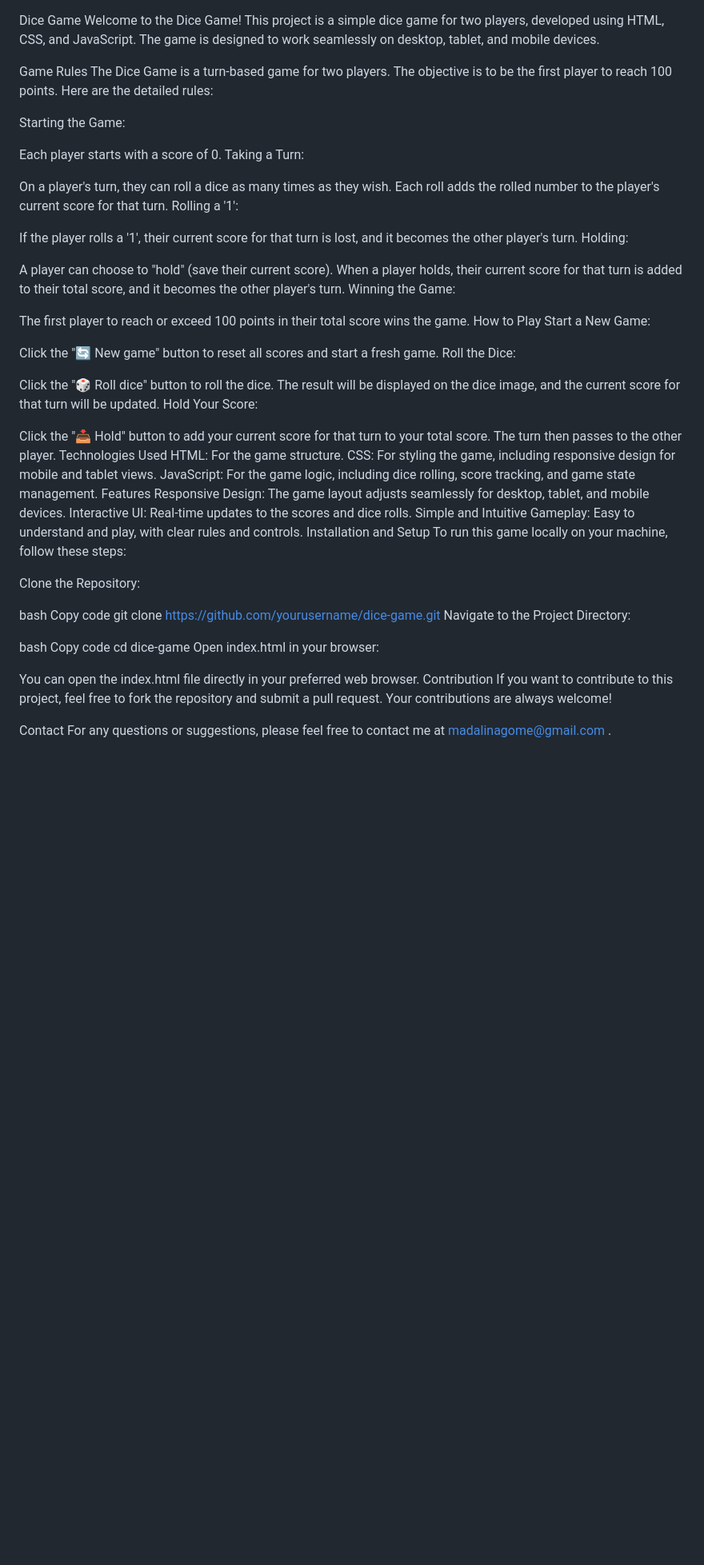
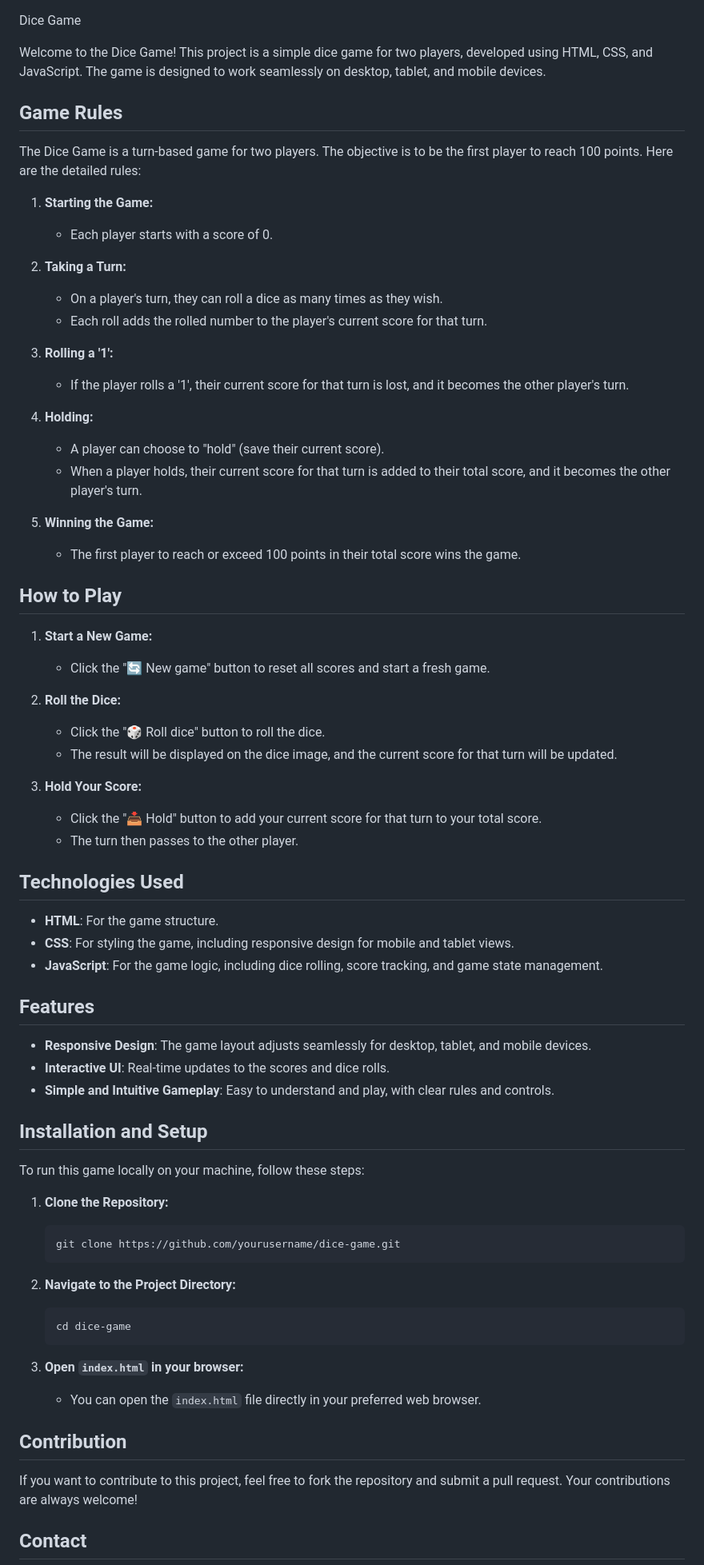
Before and after one commit to madalinagomei/diceGame, a Markdown page: README.md, the part around the change printed below. Shown: that part at 80% size. Drawn GitHub-style; blank space fills up the shorter version.

````diff
--- a/README.md
+++ b/README.md
@@ -1,65 +1,73 @@
 Dice Game
+
 Welcome to the Dice Game! This project is a simple dice game for two players, developed using HTML, CSS, and JavaScript. The game is designed to work seamlessly on desktop, tablet, and mobile devices.
 
-Game Rules
+## Game Rules
+
 The Dice Game is a turn-based game for two players. The objective is to be the first player to reach 100 points. Here are the detailed rules:
 
-Starting the Game:
+1. **Starting the Game:**
+   - Each player starts with a score of 0.
 
-Each player starts with a score of 0.
-Taking a Turn:
+2. **Taking a Turn:**
+   - On a player's turn, they can roll a dice as many times as they wish.
+   - Each roll adds the rolled number to the player's current score for that turn.
 
-On a player's turn, they can roll a dice as many times as they wish.
-Each roll adds the rolled number to the player's current score for that turn.
-Rolling a '1':
+3. **Rolling a '1':**
+   - If the player rolls a '1', their current score for that turn is lost, and it becomes the other player's turn.
 
-If the player rolls a '1', their current score for that turn is lost, and it becomes the other player's turn.
-Holding:
+4. **Holding:**
+   - A player can choose to "hold" (save their current score).
+   - When a player holds, their current score for that turn is added to their total score, and it becomes the other player's turn.
 
-A player can choose to "hold" (save their current score).
-When a player holds, their current score for that turn is added to their total score, and it becomes the other player's turn.
-Winning the Game:
+5. **Winning the Game:**
+   - The first player to reach or exceed 100 points in their total score wins the game.
 
-The first player to reach or exceed 100 points in their total score wins the game.
-How to Play
-Start a New Game:
+## How to Play
 
-Click the "🔄 New game" button to reset all scores and start a fresh game.
-Roll the Dice:
+1. **Start a New Game:**
+   - Click the "🔄 New game" button to reset all scores and start a fresh game.
 
-Click the "🎲 Roll dice" button to roll the dice.
-The result will be displayed on the dice image, and the current score for that turn will be updated.
-Hold Your Score:
+2. **Roll the Dice:**
+   - Click the "🎲 Roll dice" button to roll the dice.
+   - The result will be displayed on the dice image, and the current score for that turn will be updated.
 
-Click the "📥 Hold" button to add your current score for that turn to your total score.
-The turn then passes to the other player.
-Technologies Used
-HTML: For the game structure.
-CSS: For styling the game, including responsive design for mobile and tablet views.
-JavaScript: For the game logic, including dice rolling, score tracking, and game state management.
-Features
-Responsive Design: The game layout adjusts seamlessly for desktop, tablet, and mobile devices.
-Interactive UI: Real-time updates to the scores and dice rolls.
-Simple and Intuitive Gameplay: Easy to understand and play, with clear rules and controls.
-Installation and Setup
+3. **Hold Your Score:**
+   - Click the "📥 Hold" button to add your current score for that turn to your total score.
+   - The turn then passes to the other player.
+
+## Technologies Used
+
+- **HTML**: For the game structure.
+- **CSS**: For styling the game, including responsive design for mobile and tablet views.
+- **JavaScript**: For the game logic, including dice rolling, score tracking, and game state management.
+
+## Features
+
+- **Responsive Design**: The game layout adjusts seamlessly for desktop, tablet, and mobile devices.
+- **Interactive UI**: Real-time updates to the scores and dice rolls.
+- **Simple and Intuitive Gameplay**: Easy to understand and play, with clear rules and controls.
+
+## Installation and Setup
+
 To run this game locally on your machine, follow these steps:
 
-Clone the Repository:
+1. **Clone the Repository:**
+   ```bash
+   git clone https://github.com/yourusername/dice-game.git
+   ```
 
-bash
-Copy code
-git clone https://github.com/yourusername/dice-game.git
-Navigate to the Project Directory:
+2. **Navigate to the Project Directory:**
+   ```bash
+   cd dice-game
+   ```
 
-bash
-Copy code
-cd dice-game
-Open index.html in your browser:
+3. **Open `index.html` in your browser:**
+   - You can open the `index.html` file directly in your preferred web browser.
 
-You can open the index.html file directly in your preferred web browser.
-Contribution
+## Contribution
+
 If you want to contribute to this project, feel free to fork the repository and submit a pull request. Your contributions are always welcome!
 
-Contact
-For any questions or suggestions, please feel free to contact me at madalinagome@gmail.com .
+## Contact
 
````
Also changed, not shown: other parts of README.md (+57 -55 lines).
